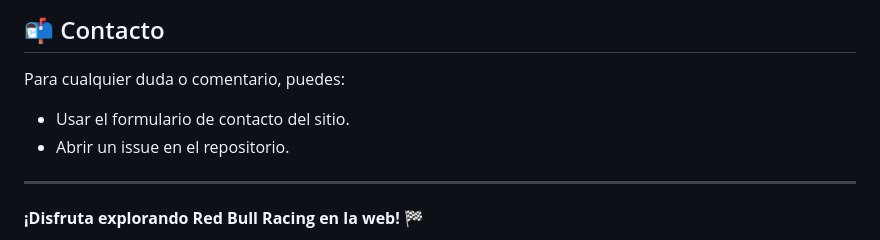
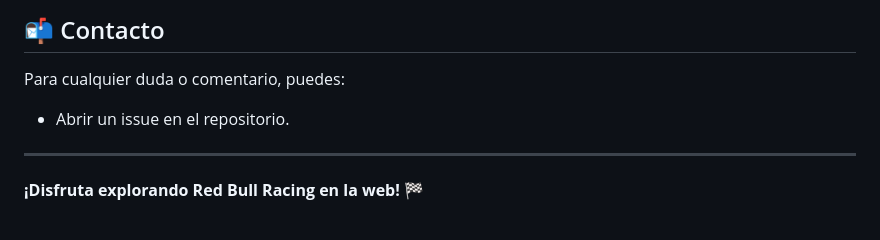
Before and after one commit to Dev-Leandr0/ProT2_789402, a Markdown page: README.md, the part around the change. Rendered like a GitHub page.

Commit message:
Actualiza README.md

```diff
--- a/README.md
+++ b/README.md
@@ -142,7 +142,6 @@ Este proyecto está bajo la licencia **MIT**. Consulta el archivo `LICENSE` para
 ## 📬 Contacto
 
 Para cualquier duda o comentario, puedes:
-- Usar el formulario de contacto del sitio.
 - Abrir un issue en el repositorio.
 
 ---
```
